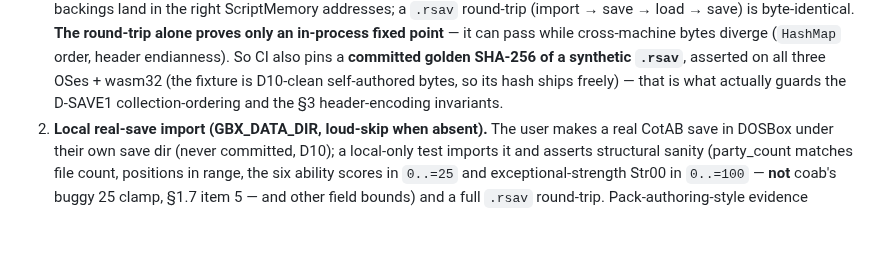
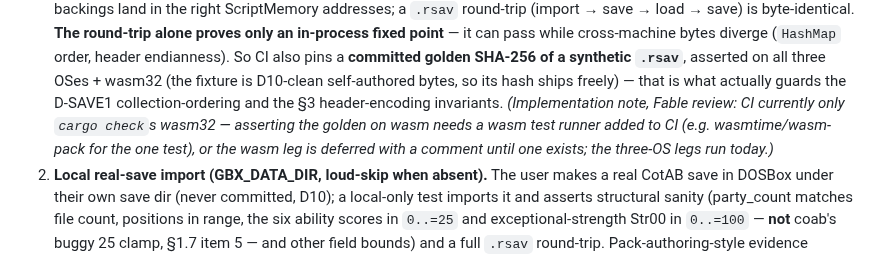
Before and after one commit to bryansh/restrike, a Markdown page: docs/design/save-formats.md, the part around the change. Drawn GitHub-style; blank space fills up the shorter version.

Commit message:
Annotate the save-formats doc with the wasm golden-hash implementability note
Fable review: D-SAVE10's cross-platform golden assertion names wasm32,
but CI only cargo-checks that target — the wasm leg needs a test runner
added or an explicit deferral comment. All load-bearing citations
verified against coab during review (the save write sequence, the
reload_ecl_and_pictures load flag, the i*i spellCastCount stride in
both read and write paths, the Str00 25-clamp) — the stride bug being
symmetric in coab while GBC's editor works against real saves settles
it as coab transcription bug #4; the doc's stride-5 choice stands.

```diff
--- a/docs/design/save-formats.md
+++ b/docs/design/save-formats.md
@@ -635,7 +635,11 @@ import-only (a Pool/Hillsfar character *into* restrike-CotAB), never export.
    SHA-256 of a synthetic `.rsav`**, asserted on all three OSes + wasm32 (the
    fixture is D10-clean self-authored bytes, so its hash ships freely) — that is
    what actually guards the D-SAVE1 collection-ordering and the §3 header-encoding
-   invariants.
+   invariants. *(Implementation note, Fable review: CI currently only
+   `cargo check`s wasm32 — asserting the golden on wasm needs a wasm test
+   runner added to CI (e.g. wasmtime/wasm-pack for the one test), or the wasm
+   leg is deferred with a comment until one exists; the three-OS legs run
+   today.)*
 2. **Local real-save import (GBX_DATA_DIR, loud-skip when absent).** The user
    makes a real CotAB save in DOSBox under their own save dir (never committed,
    D10); a local-only test imports it and asserts structural sanity (party_count
```
